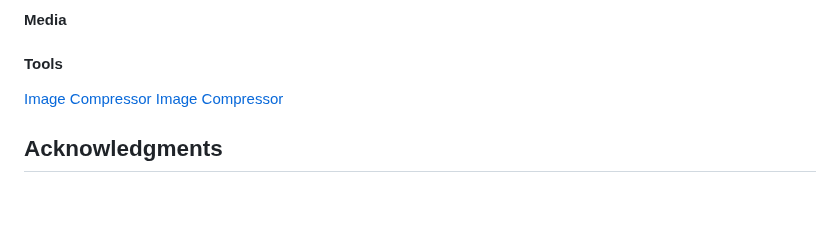
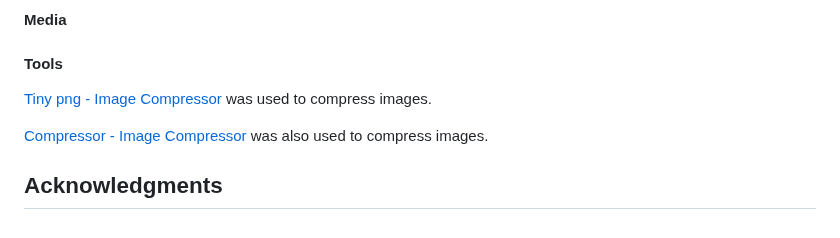
Before and after one commit to mcallisterliza/drama-kids, a Markdown page: README.md, the part around the change. GitHub-like rendering; blank space fills up the shorter version.

```diff
--- a/README.md
+++ b/README.md
@@ -274,7 +274,8 @@ In your IDE Terminal, type the following command to clone my repository:
 
 #### Tools
 
-[Image Compressor](https://tinypng.com/)
-[Image Compressor](https://compressor.io/)
+[Tiny png - Image Compressor](https://tinypng.com/) was used to compress images.
+
+[Compressor - Image Compressor](https://compressor.io/) was also used to compress images.
 
 ## Acknowledgments
```
